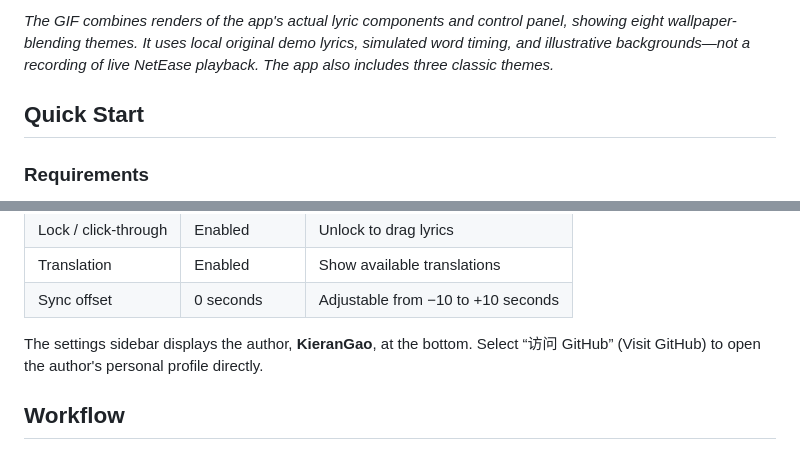
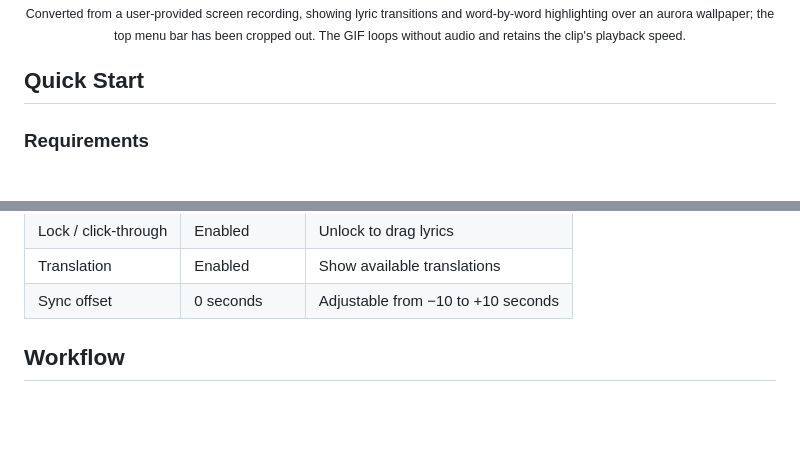
Before and after one commit to KieranGao/CloudVerse, a Markdown page: README-en.md, 2 parts joined by grey strips. GitHub-like rendering; blank space fills up the shorter version.

```diff
--- a/README-en.md
+++ b/README-en.md
@@ -15,5 +21,5 @@ Let your desktop sing softly. A third-party desktop lyrics app for the NetEase C
 
-*The GIF combines renders of the app's actual lyric components and control panel, showing eight wallpaper-blending themes. It uses local original demo lyrics, simulated word timing, and illustrative backgrounds—not a recording of live NetEase playback. The app also includes three classic themes.*
+<div align="center"><sub>Converted from a user-provided screen recording, showing lyric transitions and word-by-word highlighting over an aurora wallpaper; the top menu bar has been cropped out. The GIF loops without audio and retains the clip's playback speed.</sub></div>
 <!-- readme-skill:end hero -->
 
 <!-- readme-skill:begin quick-start -->
@@ -87,8 +93,6 @@ Preferences are stored in the system `UserDefaults` and restored after restart.
 | Lock / click-through | Enabled | Unlock to drag lyrics |
 | Translation | Enabled | Show available translations |
 | Sync offset | 0 seconds | Adjustable from −10 to +10 seconds |
-
-The settings sidebar displays the author, **KieranGao**, at the bottom. Select “访问 GitHub” (Visit GitHub) to open the author's personal profile directly.
 <!-- readme-skill:end usage -->
 
 <!-- readme-skill:begin workflow -->
```
Also changed, not shown: other parts of README-en.md (+15 -11 lines), README.md (+16 -14 lines), Resources/GitHubMark.png (added), docs/assets/hero-demo.gif (deleted), docs/assets/recording-demo.gif (added), 8 other files.
